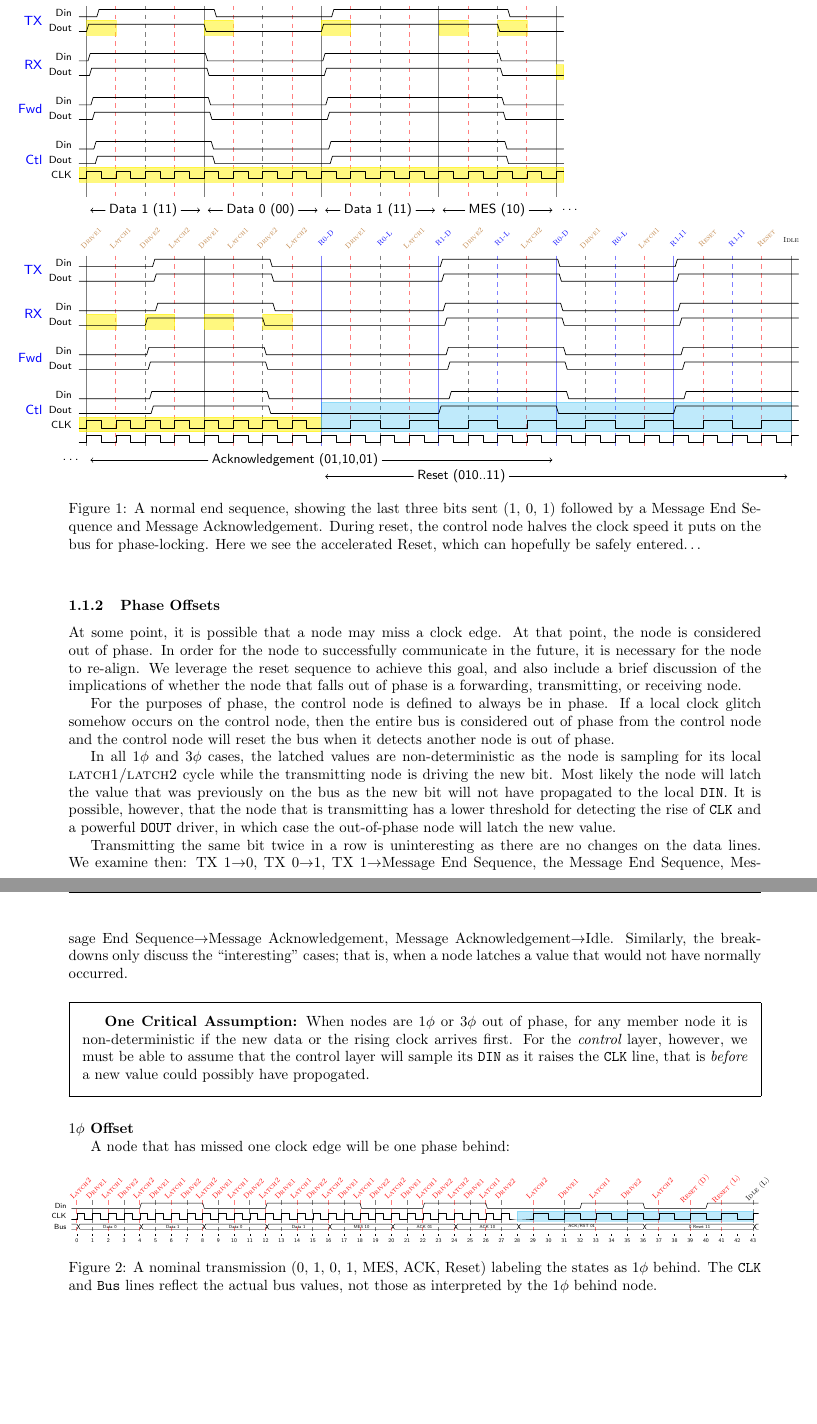
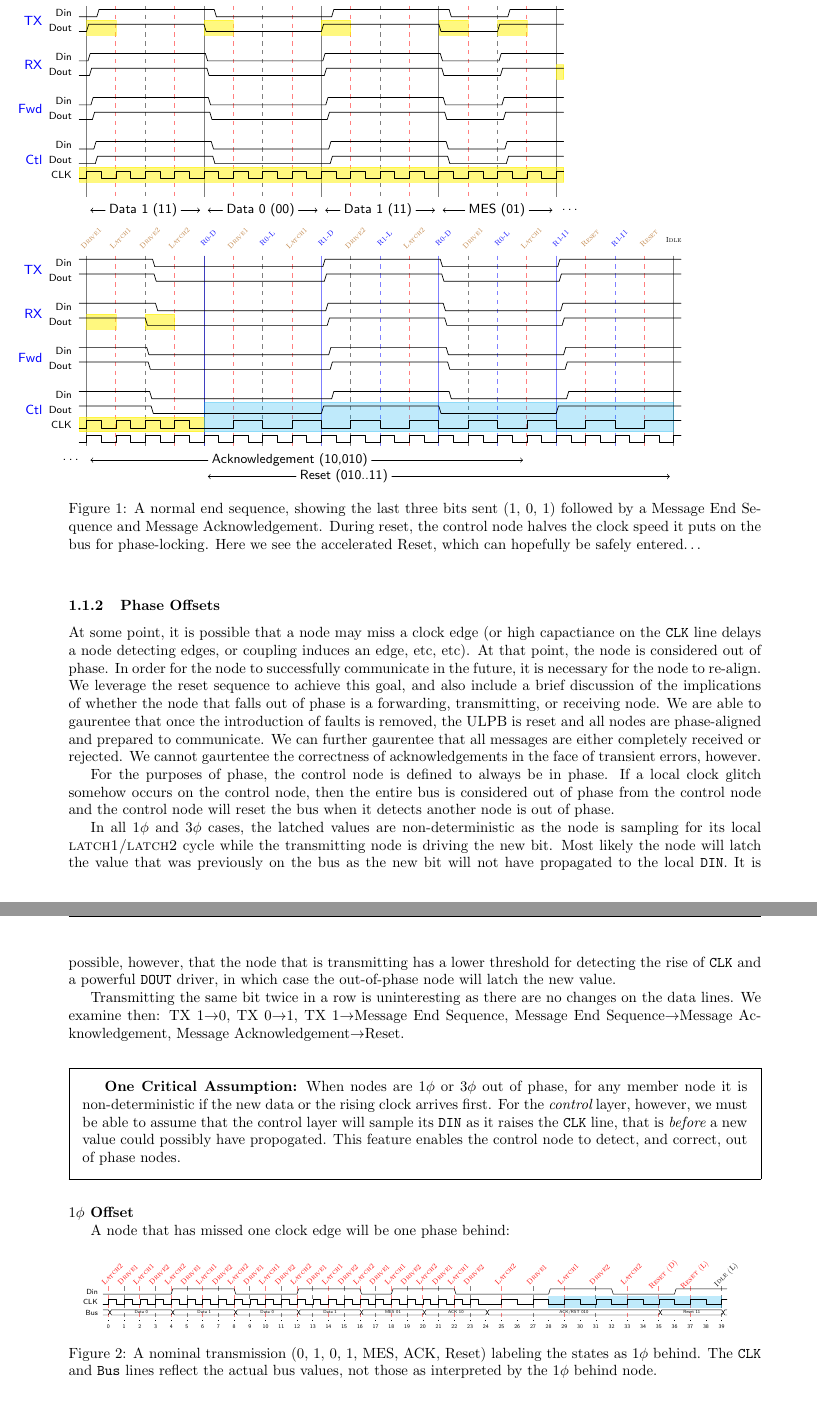
Before and after one commit to mbus/specification, a LaTeX document (bus.tex, which reads requirements.tex): two parts of pages 5 and 6 of 19 before the commit and two parts of pages 5 and 6 of 8 after it, joined at a grey line, cut so that both start at the same text, the shorter picture padded with empty space. Compiled offline with pdfLaTeX.

Commit message:
Commit between machines

```diff
--- a/requirements.tex
+++ b/requirements.tex
@@ -225,17 +225,17 @@ consider various failure modes.
     \scriptsize
     \begin{tikztimingtable}[timing/slope=.3]
       %       |   D1    | D0  | D1  |     MES       |
-      Din  & L 1.4L8{2H} 8{2L} 8{2H} 4{2H}3{2L}0.6L L \\
-      Dout & L 0.0L8{2H} 8{2L} 8{2H} 4{2H}3{2L}2.0L L \\
+      Din  & L 1.4L8{2H} 8{2L} 8{2H} 4{2L}3{2H}0.6H H \\
+      Dout & L 0.0L8{2H} 8{2L} 8{2H} 4{2L}3{2H}2.0H H \\
       \\
-      Din  & L 0.2L8{2H} 8{2L} 8{2H} 4{2H}3{2L}1.8L L \\
-      Dout & L 0.4L8{2H} 8{2L} 8{2H} 4{2H}3{2L}1.6L L \\
+      Din  & L 0.2L8{2H} 8{2L} 8{2H} 4{2L}3{2H}1.8H H \\
+      Dout & L 0.4L8{2H} 8{2L} 8{2H} 4{2L}3{2H}1.6H H \\
       \\
-      Din  & L 0.6L8{2H} 8{2L} 8{2H} 4{2H}3{2L}1.4L L \\
-      Dout & L 0.8L8{2H} 8{2L} 8{2H} 4{2H}3{2L}1.2L L \\
+      Din  & L 0.6L8{2H} 8{2L} 8{2H} 4{2L}3{2H}1.4H H \\
+      Dout & L 0.8L8{2H} 8{2L} 8{2H} 4{2L}3{2H}1.2H H \\
       \\
-      Din  & L 1.0L8{2H} 8{2L} 8{2H} 4{2H}3{2L}1.0L L \\
-      Dout & L 1.2L8{2H} 8{2L} 8{2H} 4{2H}3{2L}0.8L L \\
+      Din  & L 1.0L8{2H} 8{2L} 8{2H} 4{2L}3{2H}1.0H H \\
+      Dout & L 1.2L8{2H} 8{2L} 8{2H} 4{2L}3{2H}0.8H H \\
       CLK  & C 32{2C}                               C \\
            & \\
       \extracode
@@ -290,7 +290,7 @@ consider various failure modes.
           \node[right=2 of a] (b) {Data 1 (11)};
           \node[right=2 of c] (d) {Data 0 (00)};
           \node[right=2 of e] (f) {Data 1 (11)};
-          \node[right=3 of g] (h) {MES (10)};
+          \node[right=3 of g] (h) {MES (01)};
           \draw[->] (b.west) -- (a.east);
           \draw[<-] (c.west) -- (b.east);
           \draw[->] (d.west) -- (c.east);
@@ -303,42 +303,42 @@ consider various failure modes.
     \end{tikztimingtable}
 
     \begin{tikztimingtable}[timing/slope=.3]
-      %       | ACK 0      1     1     0      |ACK/RST 0  1   | RST 0 11
-      Din  & L 1.0L4{2L} 4{2H} 4{2H} 3{2L}1.0L 0.2L8{2L} 8{2H}  8{2L} 7{2H} 1.8H H \\
-      Dout & L 1.2L4{2L} 4{2H} 4{2H} 3{2L}0.8L 0.4L8{2L} 8{2H}  8{2L} 7{2H} 1.6H H \\
+      %       | ACK 1      0      |ACK/RST 0  1   | RST 0 11
+      Din  & H 1.0H4{2H} 3{2L}1.0L 0.2L8{2L} 8{2H}  8{2L} 7{2H} 1.8H H \\
+      Dout & H 1.2H4{2H} 3{2L}0.8L 0.4L8{2L} 8{2H}  8{2L} 7{2H} 1.6H H \\
       \\
-      Din  & L 1.4L4{2L} 4{2H} 4{2H} 3{2L}0.6L 0.6L8{2L} 8{2H}  8{2L} 7{2H} 1.4H H \\
-      Dout & L 0.0L4{2L} 4{2H} 4{2H} 3{2L}2.0L 0.8L8{2L} 8{2H}  8{2L} 7{2H} 1.2H H \\
+      Din  & H 1.4H4{2H} 3{2L}0.6L 0.6L8{2L} 8{2H}  8{2L} 7{2H} 1.4H H \\
+      Dout & H 0.0H4{2H} 3{2L}2.0L 0.8L8{2L} 8{2H}  8{2L} 7{2H} 1.2H H \\
       \\
-      Din  & L 0.2L4{2L} 4{2H} 4{2H} 3{2L}1.8L 1.0L8{2L} 8{2H}  8{2L} 7{2H} 1.0H H \\
-      Dout & L 0.4L4{2L} 4{2H} 4{2H} 3{2L}1.6L 1.2L8{2L} 8{2H}  8{2L} 7{2H} 0.8H H \\
+      Din  & H 0.2H4{2H} 3{2L}1.8L 1.0L8{2L} 8{2H}  8{2L} 7{2H} 1.0H H \\
+      Dout & H 0.4H4{2H} 3{2L}1.6L 1.2L8{2L} 8{2H}  8{2L} 7{2H} 0.8H H \\
       \\
-      Din  & L 0.6L4{2L} 4{2H} 4{2H} 3{2L}1.4L 1.4L8{2L} 8{2H}  8{2L} 7{2H} 0.6H H \\
-      Dout & L 0.8L4{2L} 4{2H} 4{2H} 3{2L}1.2L 0.0L8{2L} 8{2H}  8{2L} 7{2H} 2.0H H \\
-      CLK  & C     4{2C} 4{2C} 4{2C} 4{2C}       4L3{4C} 4{4C}  4{4C} 4{4C}      H \\
-      ~~~  & C     4{2C} 4{2C} 4{2C} 4{2C}         8{2C} 8{2C}  8{2C} 8{2C}      C \\
+      Din  & H 0.6H4{2H} 3{2L}1.4L 1.4L8{2L} 8{2H}  8{2L} 7{2H} 0.6H H \\
+      Dout & H 0.8H4{2H} 3{2L}1.2L 0.0L8{2L} 8{2H}  8{2L} 7{2H} 2.0H H \\
+      CLK  & C     4{2C} 4{2C}   4L3{4C} 4{4C}  4{4C} 4{4C}      H \\
+      ~~~  & C     4{2C} 4{2C}     8{2C} 8{2C}  8{2C} 8{2C}      C \\
       \extracode
         \begin{pgfonlayer}{background}
           \begin{scope}[semitransparent,semithick]
-            \vertlines{1,17,...,32}
+            \vertlines{1,17,...,16}
             \pgfmathparse{\twidth-1}
             \vertlines{\pgfmathresult}
           \end{scope}
           \begin{scope}[semitransparent,semithick,dashed]
-            \vertlines{9,25,...,48}
-            \vertlines{53,69}
+            \vertlines{9,25,...,32}
+            \vertlines{37,53}
           \end{scope}
           \begin{scope}[semitransparent,semithick,dashed,color=red]
-            \vertlines{5,13,...,48}
-            \vertlines{61,77}
-            \vertlines{85,93}
+            \vertlines{5,13,...,32}
+            \vertlines{45,61}
+            \vertlines{69,77}
           \end{scope}
           \begin{scope}[semitransparent,semithick,color=blue]
             \pgfmathparse{\twidth-17}
-            \vertlines{33,49,...,\pgfmathresult}
+            \vertlines{17,33,...,\pgfmathresult}
           \end{scope}
           \begin{scope}[semitransparent,semithick,dashed,color=blue]
-            \vertlines{57,73,...,\twidth}
+            \vertlines{41,57,...,\twidth}
           \end{scope}
           \begin{scope}[semitransparent,yellow]
             % TX
@@ -395,15 +393,15 @@ consider various failure modes.
           \draw
             (-2,0) node[] (z) {\ldots}
             (0,0) node[] (a) {}
-            (64,0) node[] (c) {};
-          \node[right=16 of a] (b) {Acknowledgement (01,10,01)};
+            (60,0) node[] (c) {};
+          \node[right=16 of a] (b) {Acknowledgement (10,010)};
           \draw[->] (b.west) -- (a.east);
           \draw[<-] (c.west) -- (b.east);
         \end{scope}
         \begin{scope}
           [font=\small,anchor=south,shift={(1,-19.5em)}]
           \draw
-            (32,0) node[] (c) {}
+            (16,0) node[] (c) {}
             (\twidth-2,0) node[] (e) {};
           \node[right=12 of c] (d) {Reset (010..11)};
           \draw[->] (d.west) -- (c.east);
@@ -421,12 +419,18 @@ Here we see the accelerated Reset, which can hopefully be safely entered\ldots
 \end{figure}
 
 \subsubsection{Phase Offsets}
-At some point, it is possible that a node may miss a clock edge. At that
-point, the node is considered out of phase. In order for the node to
-successfully communicate in the future, it is necessary for the node to
-re-align. We leverage the reset sequence to achieve this goal, and also
-include a brief discussion of the implications of whether the node that falls
-out of phase is a forwarding, transmitting, or receiving node.
+At some point, it is possible that a node may miss a clock edge (or high
+capactiance on the {\tt CLK} line delays a node detecting edges, or coupling
+induces an edge, etc, etc). At that point, the node is considered out of
+phase. In order for the node to successfully communicate in the future, it is
+necessary for the node to re-align. We leverage the reset sequence to achieve
+this goal, and also include a brief discussion of the implications of whether
+the node that falls out of phase is a forwarding, transmitting, or receiving
+node. We are able to gaurentee that once the introduction of faults is
+removed, the \bus is reset and all nodes are phase-aligned and prepared to
+communicate. We can further gaurentee that all messages are either completely
+received or rejected. We cannot gaurtentee the correctness of acknowledgements
+in the face of transient errors, however.
 
 For the purposes of phase, the control node is defined to always be in phase.
 If a local clock glitch somehow occurs on the control node, then the entire
@@ -434,21 +438,19 @@ bus is considered out of phase from the control node and the control node will
 reset the bus when it detects another node is out of phase.
 
 In all $1\phi$ and $3\phi$ cases, the latched values are non-deterministic as
-the node is sampling for its local {\sc latch1/latch2} cycle while the transmitting
-node is driving the new bit. Most likely the node will latch the value that
-was previously on the bus as the new bit will not have propagated to the local
-{\tt DIN}. It is possible, however, that the node that is transmitting has a
-lower threshold for detecting the rise of {\tt CLK} and a powerful {\tt DOUT}
-driver, in which case the out-of-phase node will latch the new value.
+the node is sampling for its local {\sc latch1/latch2} cycle while the
+transmitting node is driving the new bit. Most likely the node will latch the
+value that was previously on the bus as the new bit will not have propagated
+to the local {\tt DIN}. It is possible, however, that the node that is
+transmitting has a lower threshold for detecting the rise of {\tt CLK} and a
+powerful {\tt DOUT} driver, in which case the out-of-phase node will latch the
+new value.
 
 Transmitting the same bit twice in a row is uninteresting as there are no
 changes on the data lines. We examine then: TX~1$\rightarrow$0,
 TX~0$\rightarrow$1, TX~1$\rightarrow$Message~End~Sequence,
-the~Message~End~Sequence,
 Message~End~Sequence$\rightarrow$Message~Acknowledgement,
-Message~Acknowledgement$\rightarrow$Idle. Similarly, the breakdowns only
-discuss the ``interesting'' cases; that is, when a node latches a value that
-would not have normally occurred.
+Message~Acknowledgement$\rightarrow$Reset.
 
 \medskip
 \noindent
@@ -459,7 +461,8 @@ would not have normally occurred.
   rising clock arrives first. For the {\em control} layer, however, we must
   be able to assume that the control layer will sample its {\tt DIN} as it
   raises the {\tt CLK} line, that is {\em before} a new value could possibly
-  have propogated.
+  have propogated. This feature enables the control node to detect, and
+  correct, out of phase nodes.
 \end{framed}
 
 \paragraph{$1\phi$ Offset}
@@ -471,23 +474,23 @@ A node that has missed one clock edge will be one phase behind:
 \noindent\makebox[\textwidth]{%
     \tiny
     \begin{tikztimingtable}[timing/slope=.3]
-      %       |  D0   |  D1   |  D0   |  D1   |    MES        |
-      %       |   ACK   01   ,  10          | ACK/RST 01   | 0 Reset 11
-      Din  & L 8{1.5L} 8{1.5H} 8{1.5L} 8{1.5H} 4{1.5H} 4{1.5L}
-               4{1.5L}4{1.5H} 4{1.5H}4{1.5L} 8{1.5L}8{1.5H} 8{1.5L}6{1.5H} H \\
+      %       |  D0   |  D1   |  D0   |  D1   |    MES 01     |
+      %       |   ACK   10   | ACK/RST 01   | 0 Reset 11
+      Din  & L 8{1.5L} 8{1.5H} 8{1.5L} 8{1.5H} 4{1.5L} 4{1.5H}
+               4{1.5H}4{1.5L} 8{1.5L}8{1.5H} 8{1.5L}6{1.5H} H \\
       CLK  & C 8{1.5C} 8{1.5C} 8{1.5C} 8{1.5C} 4{1.5C} 4{1.5C}
-               4{1.5C}4{1.5C} 4{1.5C}4{1.5C} 3L3{3C}  4{3C}   4{3C}  3{3C} C \\
-      Bus  & D{}{12D{Data 0}}{12D{Data 1}}{12D{Data 0}}{12D{Data 1}}{12D{MES 10}}
-               {12D{ACK 01}}{12D{ACK 10}}{24D{ACK/RST 01}} {21D{0 Reset 11}}D \\
+               4{1.5C}4{1.5C} 3L3{3C}  4{3C}   4{3C}  3{3C} C \\
+      Bus  & D{}{12D{Data 0}}{12D{Data 1}}{12D{Data 0}}{12D{Data 1}}{12D{MES 01}}
+               {12D{ACK 10}}{33D{ACK/RST 010}} {12D{Reset 11}}D \\
       \extracode
         \begin{pgfonlayer}{background}
           \begin{scope}[semitransparent,semithick,dashed,color=red]
-            \vertlines{1,7,...,83}
-            \vertlines{88,100,112,118,124}
+            \vertlines{1,7,...,71}
+            \vertlines{76,88,100,106,112}
           \end{scope}
           \begin{scope}[semitransparent,semithick,dashed]
-            \vertlines{4,10,...,87}
-            \vertlines{94,106,130}
+            \vertlines{4,10,...,75}
+            \vertlines{82,94,118}
           \end{scope}
           \begin{scope}[cyan,opacity=.25]
             % Reset
@@ -499,17 +502,18 @@ A node that has missed one clock edge will be one phase behind:
         \end{pgfonlayer}
         \begin{scope}
           [font=\sc\tiny,anchor=north,shift={(0,3em)},color=red]
-          \foreach \x [evaluate=\x] in {1,13,...,79}
+          \foreach \x [evaluate=\x] in {1,13,...,67}
             \foreach \offset/\l in {0/Latch2,3/Drive1,6/Latch1,9/Drive2}
               \node [rotate=45] at (\x+\offset,0) {\l};
-          \node [rotate=45] at (88,0) {Latch2};
-          \node [rotate=45] at (94,0) {Drive1};
-          \node [rotate=45] at (100,0) {Latch1};
-          \node [rotate=45] at (106,0) {Drive2};
-          \node [rotate=45] at (112,0) {Latch2};
-          \node [rotate=45] at (118,0) {Reset (D)};
-          \node [rotate=45] at (124,0) {Reset (L)};
-          \node [rotate=45,color=black] at (130,0) {Idle (L)};
+          \def\base{76}
+          \node [rotate=45] at (\base+0,0) {Latch2};
+          \node [rotate=45] at (\base+6,0) {Drive1};
+          \node [rotate=45] at (\base+12,0) {Latch1};
+          \node [rotate=45] at (\base+18,0) {Drive2};
+          \node [rotate=45] at (\base+24,0) {Latch2};
+          \node [rotate=45] at (\base+30,0) {Reset (D)};
+          \node [rotate=45] at (\base+36,0) {Reset (L)};
+          \node [rotate=45,color=black] at (\base+42,0) {Idle (L)};
         \end{scope}
     \end{tikztimingtable}
 }
```
Also changed, not shown: bus.tex (+2 -2 lines), requirements.tex (12 more changed lines).
